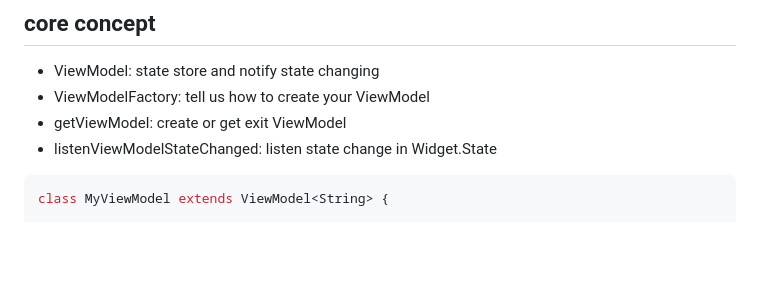
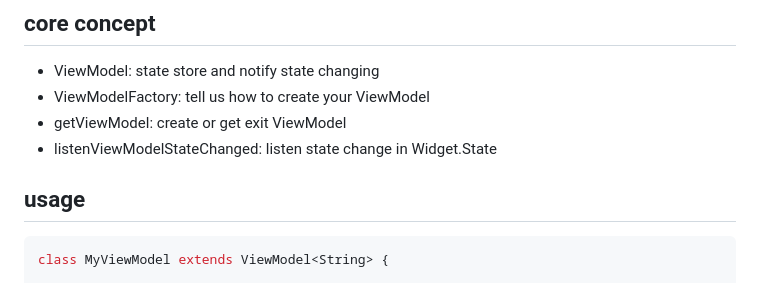
Before and after one commit to lwj1994/flutter_view_model, a Markdown page: README.md, the part around the change. GitHub-like rendering; blank space fills up the shorter version.

````diff
--- a/README.md
+++ b/README.md
@@ -17,6 +17,8 @@ StatelessWidget shouldn't have state.__
 * getViewModel:  create or get exit ViewModel
 * listenViewModelStateChanged: listen state change in Widget.State
 
+
+## usage
 ```dart
 class MyViewModel extends ViewModel<String> {
 
````
